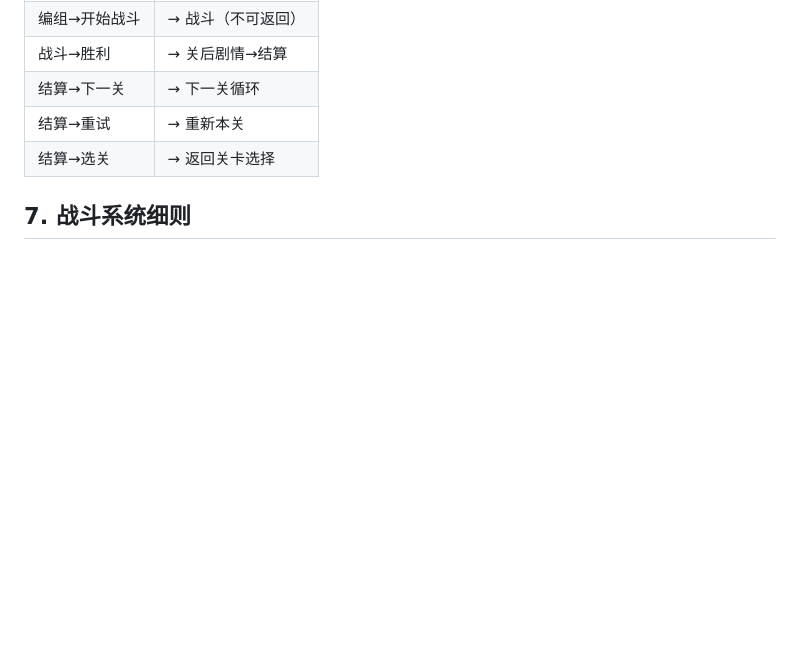
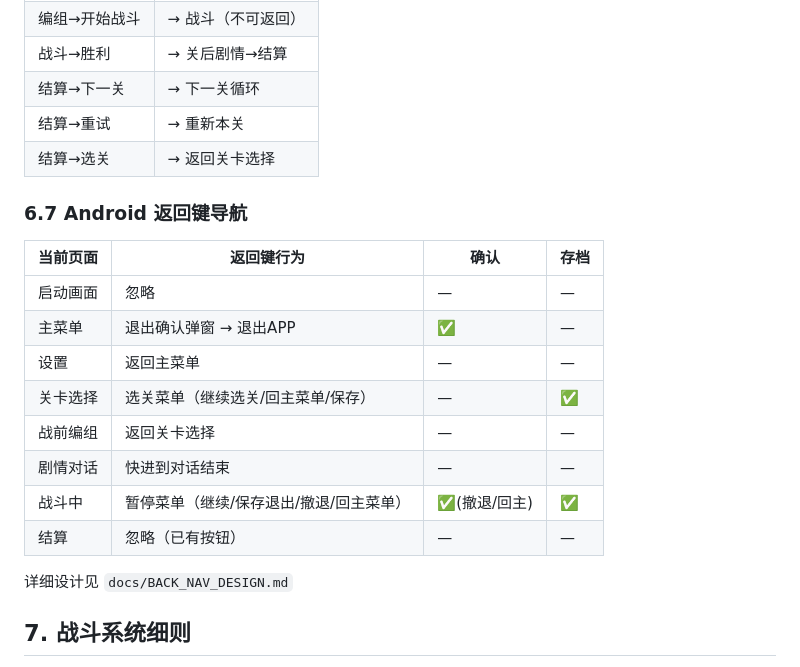
Before and after one commit to chengqi707/zhenguanWarriors, a Markdown page: docs/PRD.md, the part around the change. GitHub-like rendering; blank space fills up the shorter version.

```diff
--- a/docs/PRD.md
+++ b/docs/PRD.md
@@ -188,6 +188,21 @@
 | 结算→重试 | → 重新本关 |
 | 结算→选关 | → 返回关卡选择 |
 
+### 6.7 Android 返回键导航
+
+| 当前页面 | 返回键行为 | 确认 | 存档 |
+|---------|-----------|------|------|
+| 启动画面 | 忽略 | — | — |
+| 主菜单 | 退出确认弹窗 → 退出APP | ✅ | — |
+| 设置 | 返回主菜单 | — | — |
+| 关卡选择 | 选关菜单（继续选关/回主菜单/保存） | — | ✅ |
+| 战前编组 | 返回关卡选择 | — | — |
+| 剧情对话 | 快进到对话结束 | — | — |
+| 战斗中 | 暂停菜单（继续/保存退出/撤退/回主菜单） | ✅(撤退/回主) | ✅ |
+| 结算 | 忽略（已有按钮） | — | — |
+
+详细设计见 `docs/BACK_NAV_DESIGN.md`
+
 ## 7. 战斗系统细则
 - 命中率 = 武将命中 - 目标回避 + 地形修正
 - 伤害 = (攻×兵种克制) - 防 ± 随机5%
```
Also changed, not shown: docs/BACK_NAV_DESIGN.md (added, +317 -0 lines), docs/ROADMAP.md (+7 -0 lines).
